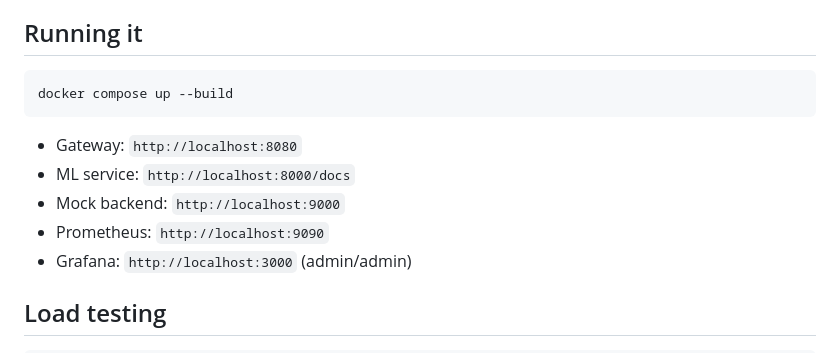
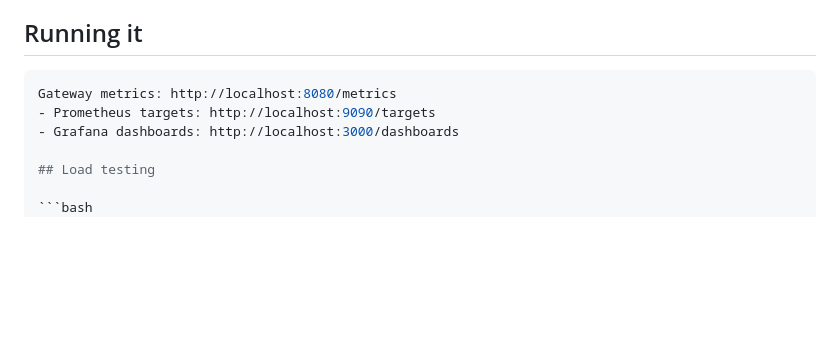
Before and after one commit to Rishabh2815/Sentinel, a Markdown page: README.md, the part around the change. Drawn GitHub-style; blank space fills up the shorter version.

Commit message:
Update service URLs and remove Docker command
Removed Docker command and updated service URLs in README.

````diff
--- a/README.md
+++ b/README.md
@@ -43,14 +43,9 @@ gateway → Prometheus → Grafana (latency, block rate, bot-score distribution)
 ## Running it
 
 ```bash
-docker compose up --build
-```
-
-- Gateway: `http://localhost:8080`
-- ML service: `http://localhost:8000/docs`
-- Mock backend: `http://localhost:9000`
-- Prometheus: `http://localhost:9090`
-- Grafana: `http://localhost:3000` (admin/admin)
+Gateway metrics: http://localhost:8080/metrics
+- Prometheus targets: http://localhost:9090/targets
+- Grafana dashboards: http://localhost:3000/dashboards
 
 ## Load testing
 
````
